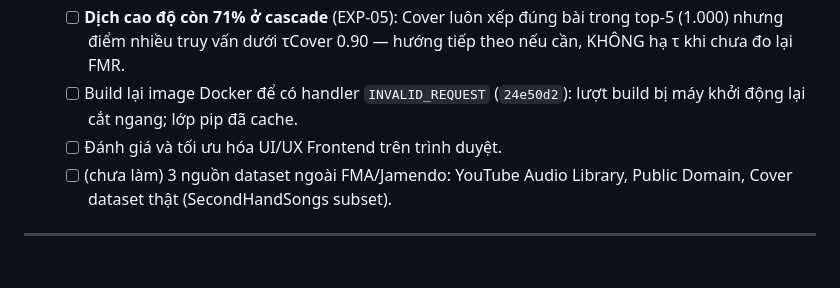
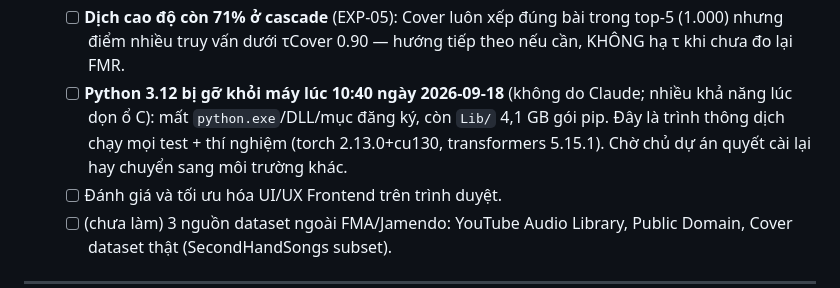
Before and after one commit to daohuuphuc21092005/AI-Music-Recognition, a Markdown page: .claude/memory.md, the part around one of its changes. Rendered like a GitHub page; blank space fills up the shorter version.

```diff
--- a/.claude/memory.md
+++ b/.claude/memory.md
@@ -53,7 +53,7 @@ Tài liệu này đóng vai trò là **bộ nhớ ngữ cảnh liên tục** (Pe
   - [x] `train_license_classifier.py --sweep` trên 24.375 mẫu → C=100. Xong 2026-09-16, nhưng vẫn dưới baseline (xem nhật ký).
   - [ ] **Nới lưới sweep license (C=300, 1000)**: tổng lỗi vẫn giảm tới rìa lưới C=100 nên chưa biết điểm tối ưu nằm ở đâu.
   - [ ] **Dịch cao độ còn 71% ở cascade** (EXP-05): Cover luôn xếp đúng bài trong top-5 (1.000) nhưng điểm nhiều truy vấn dưới τCover 0.90 — hướng tiếp theo nếu cần, KHÔNG hạ τ khi chưa đo lại FMR.
-  - [ ] Build lại image Docker để có handler `INVALID_REQUEST` (`24e50d2`): lượt build bị máy khởi động lại cắt ngang; lớp pip đã cache.
+  - [ ] **Python 3.12 bị gỡ khỏi máy lúc 10:40 ngày 2026-09-18** (không do Claude; nhiều khả năng lúc dọn ổ C): mất `python.exe`/DLL/mục đăng ký, còn `Lib/` 4,1 GB gói pip. Đây là trình thông dịch chạy mọi test + thí nghiệm (torch 2.13.0+cu130, transformers 5.15.1). Chờ chủ dự án quyết cài lại hay chuyển sang môi trường khác.
   - [ ] Đánh giá và tối ưu hóa UI/UX Frontend trên trình duyệt.
   - [ ] (chưa làm) 3 nguồn dataset ngoài FMA/Jamendo: YouTube Audio Library, Public Domain, Cover dataset thật (SecondHandSongs subset).
 
```
Also changed, not shown: other parts of .claude/memory.md (+1 -0 lines), 1 other file.
